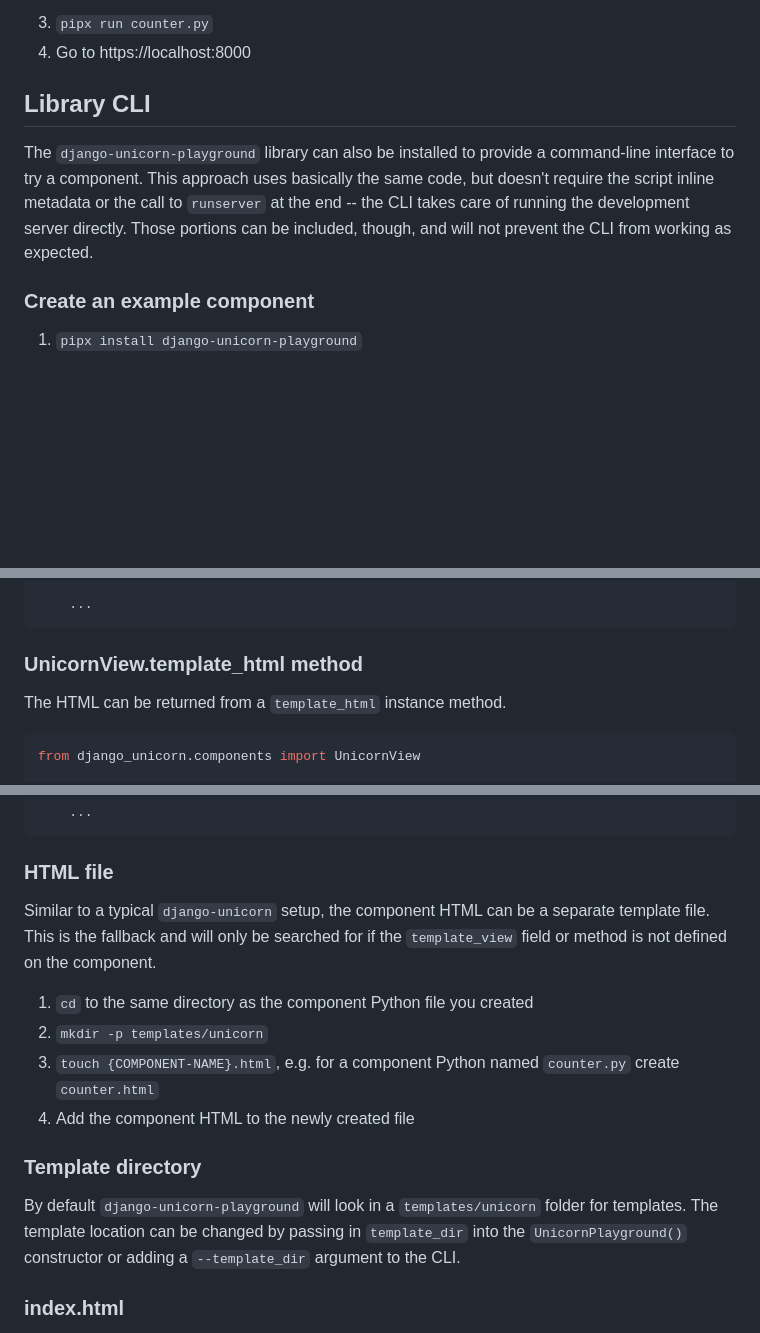
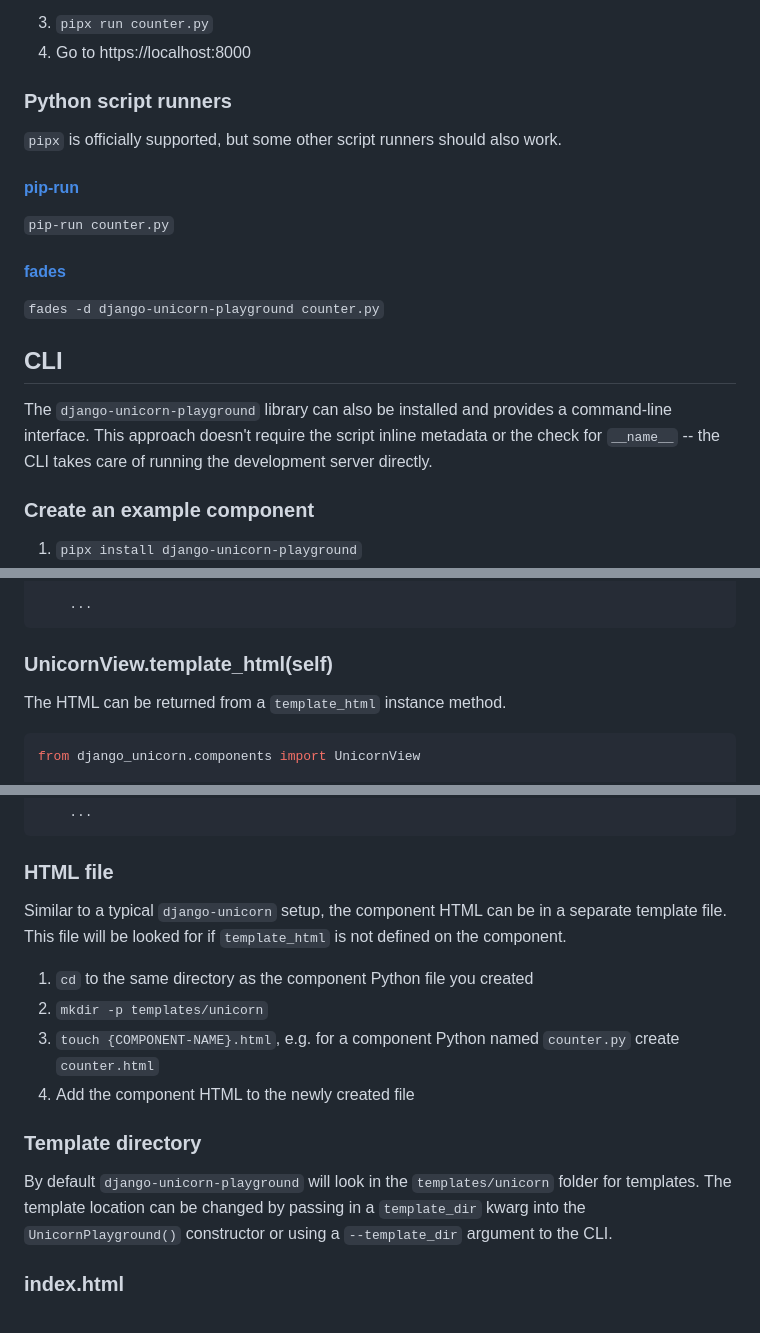
Before and after one commit to adamghill/django-unicorn-playground, a Markdown page: README.md, 3 parts joined by grey strips. Drawn GitHub-style; blank space fills up the shorter version.

````diff
--- a/README.md
+++ b/README.md
@@ -51,9 +51,21 @@ if __name__ == "__main__":
 3. `pipx run counter.py`
 4. Go to https://localhost:8000
 
-## Library CLI
+### Python script runners
 
-The `django-unicorn-playground` library can also be installed to provide a command-line interface to try a component. This approach uses basically the same code, but doesn't require the script inline metadata or the call to `runserver` at the end -- the CLI takes care of running the development server directly. Those portions can be included, though, and will not prevent the CLI from working as expected.
+`pipx` is officially supported, but some other script runners should also work.
+
+#### [pip-run](https://github.com/jaraco/pip-run)
+
+`pip-run counter.py`
+
+#### [fades](https://github.com/PyAr/fades)
+
+`fades -d django-unicorn-playground counter.py`
+
+## CLI
+
+The `django-unicorn-playground` library can also be installed and provides a command-line interface. This approach doesn't require the script inline metadata or the check for `__name__` -- the CLI takes care of running the development server directly.
 
 ### Create an example component
 
@@ -135,7 +147,7 @@ class TestView(UnicornView):
     ...
 ```
 
-### UnicornView.template_html method
+### UnicornView.template_html(self)
 
 The HTML can be returned from a `template_html` instance method.
 
@@ -159,7 +171,7 @@ class TestView(UnicornView):
 
 ### HTML file
 
-Similar to a typical `django-unicorn` setup, the component HTML can be a separate template file. This is the fallback and will only be searched for if the `template_view` field or method is not defined on the component.
+Similar to a typical `django-unicorn` setup, the component HTML can be in a separate template file. This file will be looked for if `template_html` is not defined on the component.
 
 1. `cd` to the same directory as the component Python file you created
 2. `mkdir -p templates/unicorn`
@@ -168,7 +180,7 @@ Similar to a typical `django-unicorn` setup, the component HTML can be a separat
 
 ### Template directory
 
-By default `django-unicorn-playground` will look in a `templates/unicorn` folder for templates. The template location can be changed by passing in `template_dir` into the `UnicornPlayground()` constructor or adding a `--template_dir` argument to the CLI.
+By default `django-unicorn-playground` will look in the `templates/unicorn` folder for templates. The template location can be changed by passing in a `template_dir` kwarg into the `UnicornPlayground()` constructor or using a `--template_dir` argument to the CLI.
 
 ### index.html
 
````
Also changed, not shown: other parts of README.md (+32 -17 lines).
